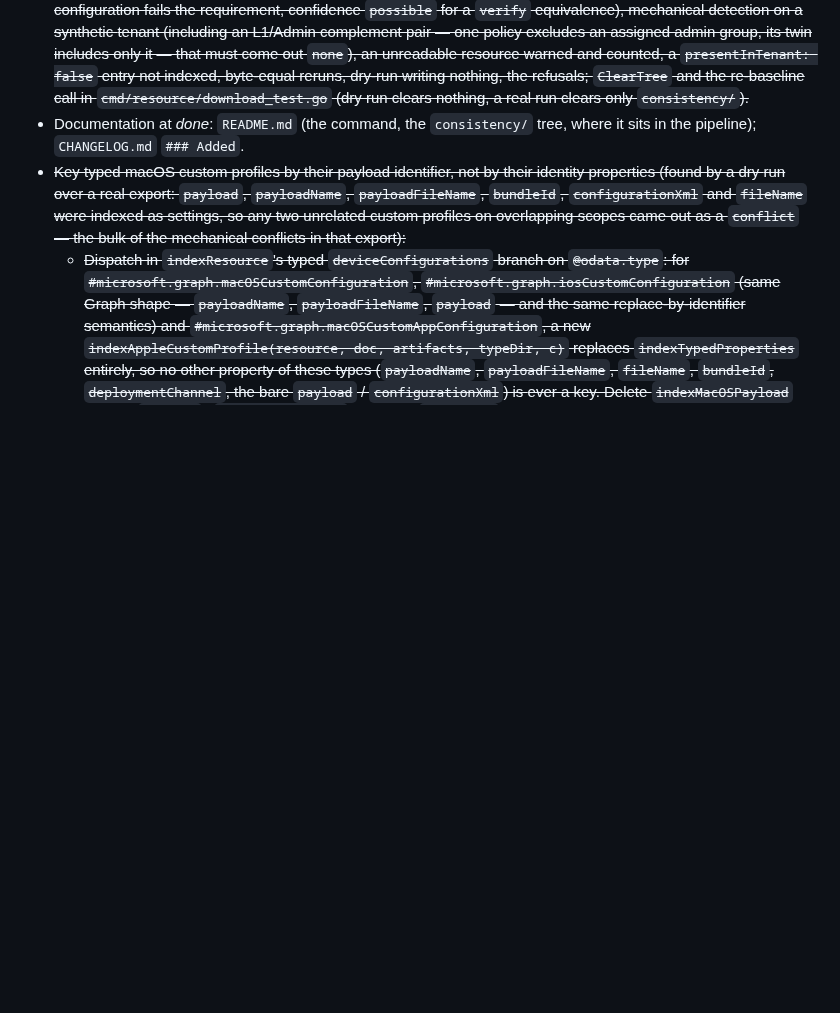
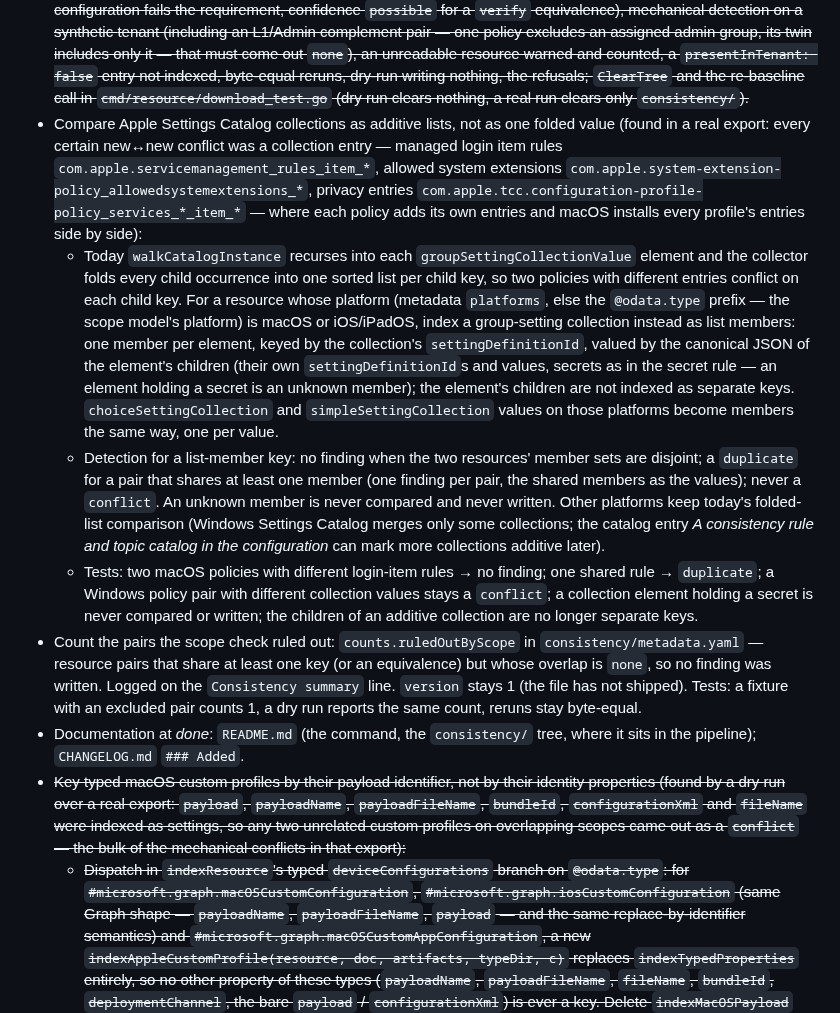
Before and after one commit to Schumann-IT/azure-resource-downloader, a Markdown page: go/NEXT-ITERATIONS.md, the part around the change. Drawn GitHub-style; blank space fills up the shorter version.

Commit message:
docs(go): plan additive Apple collections and a scope ruled-out count
A real export showed every certain new-to-new conflict was a Settings Catalog collection entry that
macOS installs side by side; record them as list members and count pairs the scope check dropped.

Co-Authored-By: Claude Opus 5.5 (1M context) <noreply@anthropic.com>
Claude-Session: https://claude.ai/code/session_01Jk4vHSrbHHXwvMzQXjrGXe

```diff
--- a/go/NEXT-ITERATIONS.md
+++ b/go/NEXT-ITERATIONS.md
@@ -179,6 +179,32 @@ assignment scope, and writes the same-setting conflicts and duplicates it finds
   it — that must come out `none`), an unreadable resource warned and counted, a `presentInTenant: false` entry not
   indexed, byte-equal reruns, dry-run writing nothing, the refusals; `ClearTree` and the re-baseline call in
   `cmd/resource/download_test.go` (dry run clears nothing, a real run clears only `consistency/`).~~
+- Compare Apple Settings Catalog collections as additive lists, not as one folded value (found in a real export:
+  every certain new↔new conflict was a collection entry — managed login item rules
+  `com.apple.servicemanagement_rules_item_*`, allowed system extensions
+  `com.apple.system-extension-policy_allowedsystemextensions_*`, privacy entries
+  `com.apple.tcc.configuration-profile-policy_services_*_item_*` — where each policy adds its own entries and macOS
+  installs every profile's entries side by side):
+  - Today `walkCatalogInstance` recurses into each `groupSettingCollectionValue` element and the collector folds
+    every child occurrence into one sorted list per child key, so two policies with different entries conflict on
+    each child key. For a resource whose platform (metadata `platforms`, else the `@odata.type` prefix — the scope
+    model's platform) is macOS or iOS/iPadOS, index a group-setting collection instead as list members: one member
+    per element, keyed by the collection's `settingDefinitionId`, valued by the canonical JSON of the element's
+    children (their own `settingDefinitionId`s and values, secrets as in the secret rule — an element holding a
+    secret is an unknown member); the element's children are not indexed as separate keys. `choiceSettingCollection`
+    and `simpleSettingCollection` values on those platforms become members the same way, one per value.
+  - Detection for a list-member key: no finding when the two resources' member sets are disjoint; a `duplicate` for
+    a pair that shares at least one member (one finding per pair, the shared members as the values); never a
+    `conflict`. An unknown member is never compared and never written. Other platforms keep today's folded-list
+    comparison (Windows Settings Catalog merges only some collections; the catalog entry *A consistency rule and
+    topic catalog in the configuration* can mark more collections additive later).
+  - Tests: two macOS policies with different login-item rules → no finding; one shared rule → `duplicate`; a
+    Windows policy pair with different collection values stays a `conflict`; a collection element holding a secret
+    is never compared or written; the children of an additive collection are no longer separate keys.
+- Count the pairs the scope check ruled out: `counts.ruledOutByScope` in `consistency/metadata.yaml` — resource pairs
+  that share at least one key (or an equivalence) but whose overlap is `none`, so no finding was written. Logged on
+  the `Consistency summary` line. `version` stays 1 (the file has not shipped). Tests: a fixture with an excluded
+  pair counts 1, a dry run reports the same count, reruns stay byte-equal.
 - Documentation at *done*: `README.md` (the command, the `consistency/` tree, where it sits in the pipeline);
   `CHANGELOG.md` `### Added`.
 - ~~Key typed macOS custom profiles by their payload identifier, not by their identity properties (found by a dry
```
